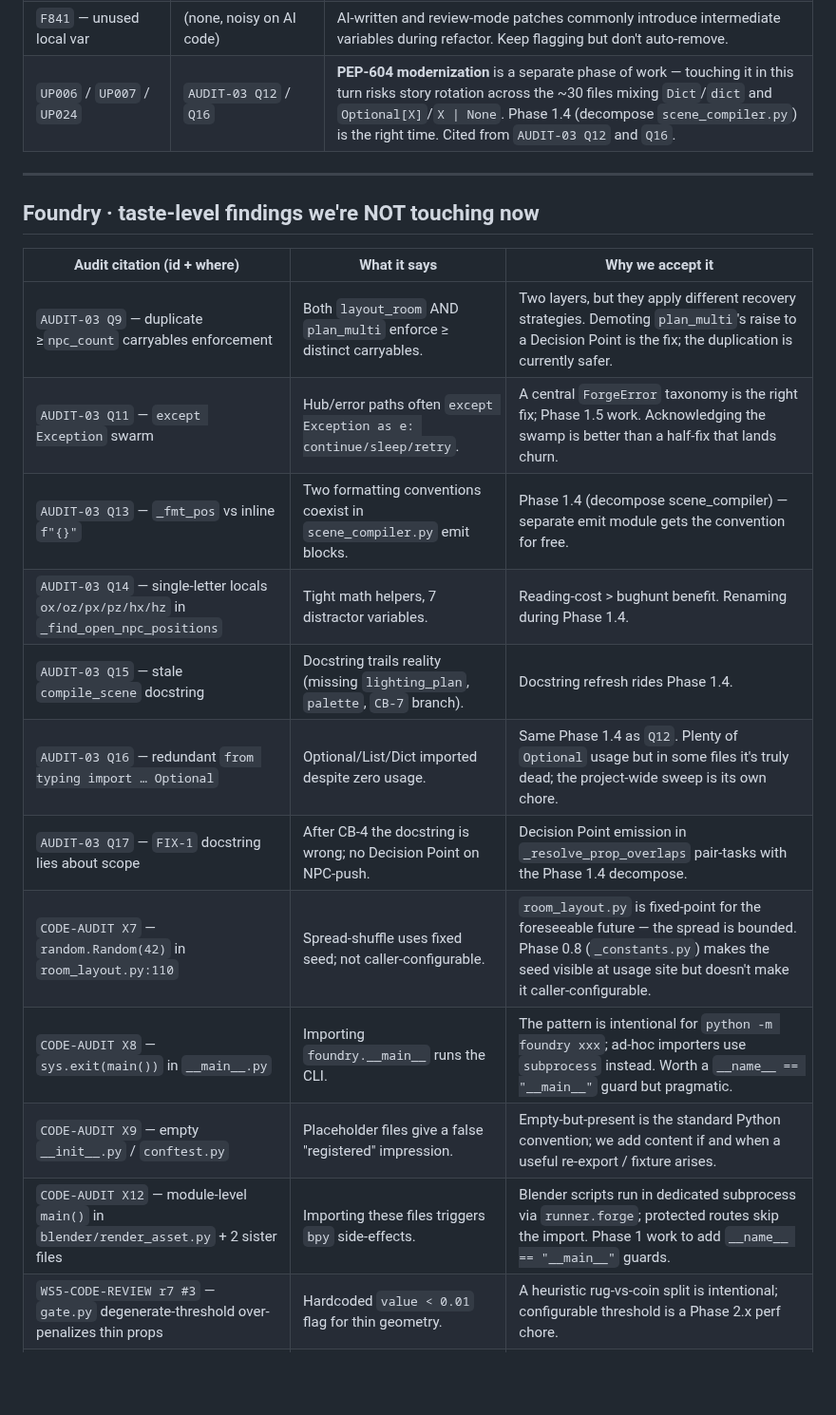
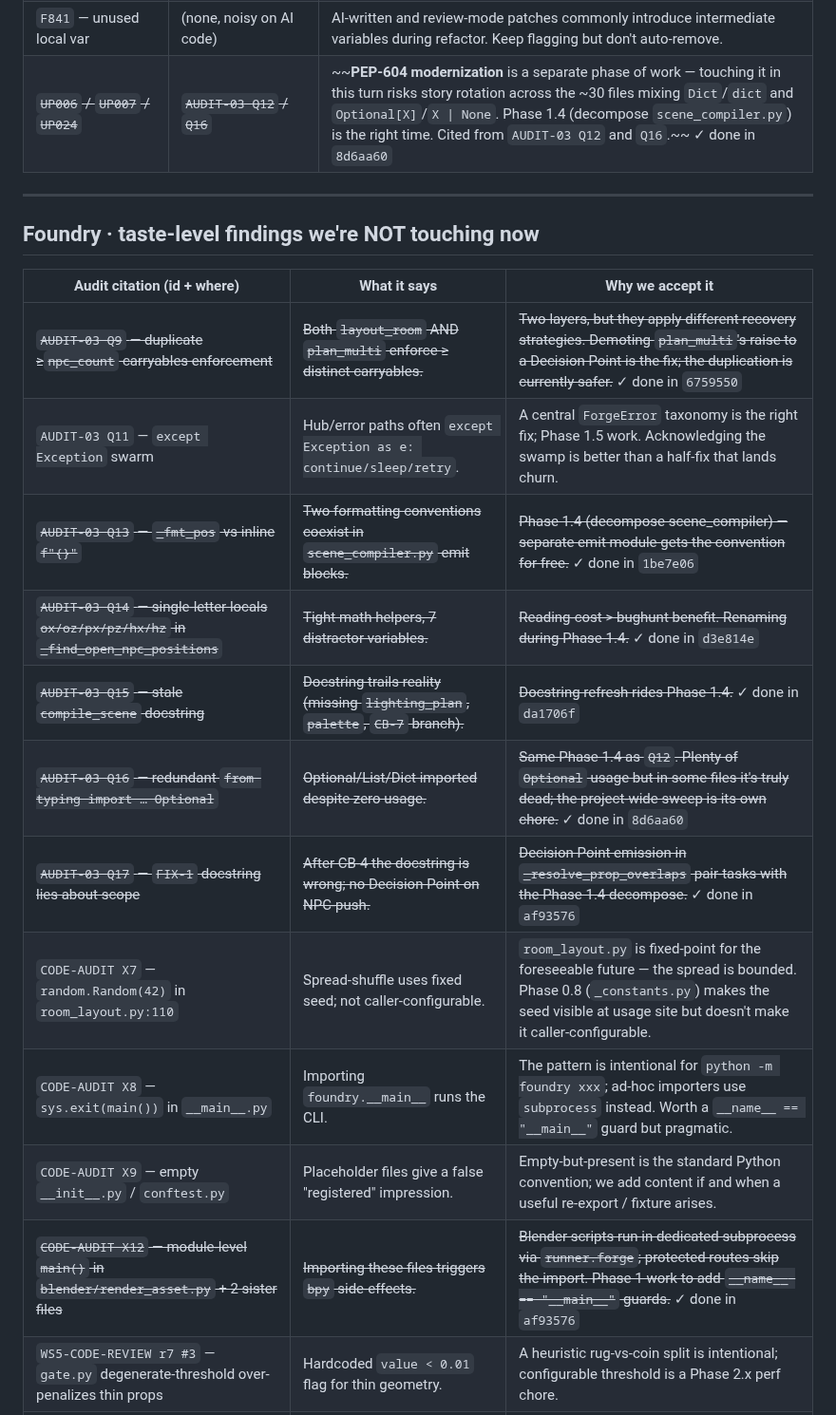
Before and after one commit to AgentAtelier/legendary-happiness, a Markdown page: docs/current/ACCEPTED.md, the part around the change. Shown at 95% size. Rendered like a GitHub page; blank space fills up the shorter version.

Commit message:
docs(accepted): strike-through Q9/Q12/Q13/Q14/Q15/Q16/Q17/X12 audit rows
The corresponding fixes have landed in this branch since the
ACCEPTED.md wont-fix register was last refreshed:

* Q9  \u2192 6759550  'fix(quest): soft-fallback for insufficient carryables'
* Q12/Q16 \u2192 8d6aa60  PEP-604 sweep (drop up006/up007/up024)
* Q13 \u2192 1be7e06  scene_compiler decompose (emit convention unified)
* Q14 \u2192 d3e814e  rename single-letter locals in _find_open_npc_positions
* Q15 \u2192 da1706f  refresh compile_scene + _resolve_prop_overlaps docstrings
* Q17 \u2192 af93576  placement.npc_clamp_triggered Decision Point
* X12 \u2192 af93576  wrap blender entry-points in 'if __name__ == "__main__":'

Each row is wrapped in markdown '~~' strike-through per the
register's own usage rule, plus an explicit commit-hash footnote
so the next audit round can link back to the fix.

# Untouched (still in scope)

* Q11 (ForgeError taxonomy) \u2014 deferred to Phase 1.5 as documented.
* X7 / X8 / X9 / r7 #3 / r9 #5 \u2014 unchanged; not addressed in this batch.

Doc-only change; no Python touched.

```diff
--- a/docs/current/ACCEPTED.md
+++ b/docs/current/ACCEPTED.md
@@ -26,7 +26,7 @@ opinion rather than the noise.
 | `B023` — function uses loop variable | `AUDIT-03 (subjective, intentional)`    | Closed-over loop variables are a real pattern in `brief.py` / `scene_compiler.py`'s callbacks. We accept these. |
 | `B905` — `zip()` without `strict=` | (none; deferred)                          | Projects on 3.10-incompat — `strict=True` adds a `ValueError` site we don't want for batches that are guaranteed equal length. |
 | `F841` — unused local var           | (none, noisy on AI code)                 | AI-written and review-mode patches commonly introduce intermediate variables during refactor. Keep flagging but don't auto-remove. |
-| `UP006` / `UP007` / `UP024`         | `AUDIT-03 Q12` / `Q16`                    | **PEP-604 modernization** is a separate phase of work — touching it in this turn risks story rotation across the ~30 files mixing `Dict`/`dict` and `Optional[X]`/`X \| None`. Phase 1.4 (decompose `scene_compiler.py`) is the right time. Cited from `AUDIT-03 Q12` and `Q16`. |
+| ~~`UP006` / `UP007` / `UP024`~~         | ~~`AUDIT-03 Q12` / `Q16`~~                    | ~~**PEP-604 modernization** is a separate phase of work — touching it in this turn risks story rotation across the ~30 files mixing `Dict`/`dict` and `Optional[X]`/`X \| None`. Phase 1.4 (decompose `scene_compiler.py`) is the right time. Cited from `AUDIT-03 Q12` and `Q16`.~~ ✓ done in `8d6aa60` |
 
 ---
 
@@ -34,17 +34,17 @@ opinion rather than the noise.
 
 | Audit citation (id + where)                            | What it says                                                              | Why we accept it                                                                                                                                  |
 |--------------------------------------------------------|---------------------------------------------------------------------------|--------------------------------------------------------------------------------------------------------------------------------------------------|
-| `AUDIT-03 Q9` — duplicate ≥`npc_count` carryables enforcement | Both `layout_room` AND `plan_multi` enforce ≥ distinct carryables.       | Two layers, but they apply different recovery strategies. Demoting `plan_multi`'s raise to a Decision Point is the fix; the duplication is currently safer. |
+| ~~`AUDIT-03 Q9` — duplicate ≥`npc_count` carryables enforcement~~ | ~~Both `layout_room` AND `plan_multi` enforce ≥ distinct carryables.~~       | ~~Two layers, but they apply different recovery strategies. Demoting `plan_multi`'s raise to a Decision Point is the fix; the duplication is currently safer.~~ ✓ done in `6759550` |
 | `AUDIT-03 Q11` — `except Exception` swarm              | Hub/error paths often `except Exception as e: continue/sleep/retry`.       | A central `ForgeError` taxonomy is the right fix; Phase 1.5 work. Acknowledging the swamp is better than a half-fix that lands churn.            |
-| `AUDIT-03 Q13` — `_fmt_pos` vs inline `f"{}"`          | Two formatting conventions coexist in `scene_compiler.py` emit blocks.    | Phase 1.4 (decompose scene_compiler) — separate emit module gets the convention for free.                                                          |
-| `AUDIT-03 Q14` — single-letter locals `ox/oz/px/pz/hx/hz` in `_find_open_npc_positions` | Tight math helpers, 7 distractor variables. | Reading-cost > bughunt benefit. Renaming during Phase 1.4.                                                                                       |
-| `AUDIT-03 Q15` — stale `compile_scene` docstring        | Docstring trails reality (missing `lighting_plan`, `palette`, `CB-7` branch). | Docstring refresh rides Phase 1.4.                                                                                                               |
-| `AUDIT-03 Q16` — redundant `from typing import … Optional` | Optional/List/Dict imported despite zero usage.                          | Same Phase 1.4 as `Q12`. Plenty of `Optional` usage but in some files it's truly dead; the project-wide sweep is its own chore.                  |
-| `AUDIT-03 Q17` — `FIX-1` docstring lies about scope     | After CB-4 the docstring is wrong; no Decision Point on NPC-push.         | Decision Point emission in `_resolve_prop_overlaps` pair-tasks with the Phase 1.4 decompose.                                                       |
+| ~~`AUDIT-03 Q13` — `_fmt_pos` vs inline `f"{}"`~~          | ~~Two formatting conventions coexist in `scene_compiler.py` emit blocks.~~    | ~~Phase 1.4 (decompose scene_compiler) — separate emit module gets the convention for free.~~ ✓ done in `1be7e06` |
+| ~~`AUDIT-03 Q14` — single-letter locals `ox/oz/px/pz/hx/hz` in `_find_open_npc_positions`~~ | ~~Tight math helpers, 7 distractor variables.~~ | ~~Reading-cost > bughunt benefit. Renaming during Phase 1.4.~~ ✓ done in `d3e814e`                                                                                       |
+| ~~`AUDIT-03 Q15` — stale `compile_scene` docstring~~        | ~~Docstring trails reality (missing `lighting_plan`, `palette`, `CB-7` branch).~~ | ~~Docstring refresh rides Phase 1.4.~~ ✓ done in `da1706f`                                                                                                               |
+| ~~`AUDIT-03 Q16` — redundant `from typing import … Optional`~~ | ~~Optional/List/Dict imported despite zero usage.~~                          | ~~Same Phase 1.4 as `Q12`. Plenty of `Optional` usage but in some files it's truly dead; the project-wide sweep is its own chore.~~ ✓ done in `8d6aa60`                  |
+| ~~`AUDIT-03 Q17` — `FIX-1` docstring lies about scope~~     | ~~After CB-4 the docstring is wrong; no Decision Point on NPC-push.~~         | ~~Decision Point emission in `_resolve_prop_overlaps` pair-tasks with the Phase 1.4 decompose.~~ ✓ done in `af93576`                                                       |
 | `CODE-AUDIT X7` — `random.Random(42)` in `room_layout.py:110` | Spread-shuffle uses fixed seed; not caller-configurable.              | `room_layout.py` is fixed-point for the foreseeable future — the spread is bounded. Phase 0.8 (`_constants.py`) makes the seed visible at usage site but doesn't make it caller-configurable. |
 | `CODE-AUDIT X8` — `sys.exit(main())` in `__main__.py`  | Importing `foundry.__main__` runs the CLI.                                | The pattern is intentional for `python -m foundry xxx`; ad-hoc importers use `subprocess` instead. Worth a `__name__ == "__main__"` guard but pragmatic. |
 | `CODE-AUDIT X9` — empty `__init__.py` / `conftest.py`   | Placeholder files give a false "registered" impression.                  | Empty-but-present is the standard Python convention; we add content if and when a useful re-export / fixture arises.                            |
-| `CODE-AUDIT X12` — module-level `main()` in `blender/render_asset.py` + 2 sister files | Importing these files triggers `bpy` side-effects. | Blender scripts run in dedicated subprocess via `runner.forge`; protected routes skip the import. Phase 1 work to add `__name__ == "__main__"` guards. |
+| ~~`CODE-AUDIT X12` — module-level `main()` in `blender/render_asset.py` + 2 sister files~~ | ~~Importing these files triggers `bpy` side-effects.~~ | ~~Blender scripts run in dedicated subprocess via `runner.forge`; protected routes skip the import. Phase 1 work to add `__name__ == "__main__"` guards.~~ ✓ done in `af93576` |
 | `WS5-CODE-REVIEW r7 #3` — `gate.py` degenerate-threshold over-penalizes thin props | Hardcoded `value < 0.01` flag for thin geometry. | A heuristic rug-vs-coin split is intentional; configurable threshold is a Phase 2.x perf chore.                                                |
 | `WS5-CODE-REVIEW r9 #5` — dialogue validator `_validate_npc_role` doesn't catch `"hermit"` vs `"hermits"` | Adjacent-duplicate detection misses tense. | Prefix-stem match would be an over-fit (catches more false positives). Decision Point severity already lets the operator see the issue. Phase 1.4. |
 
```
